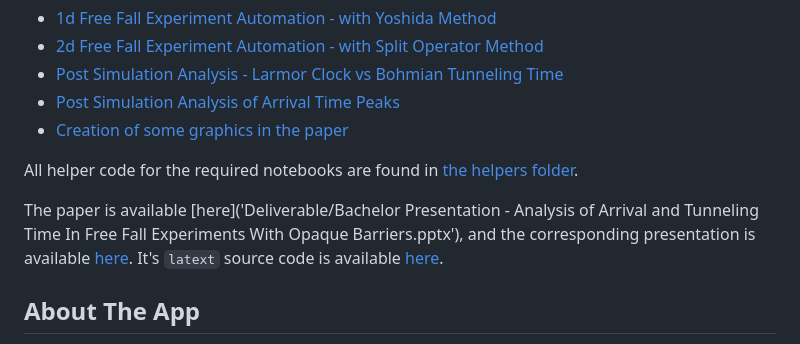
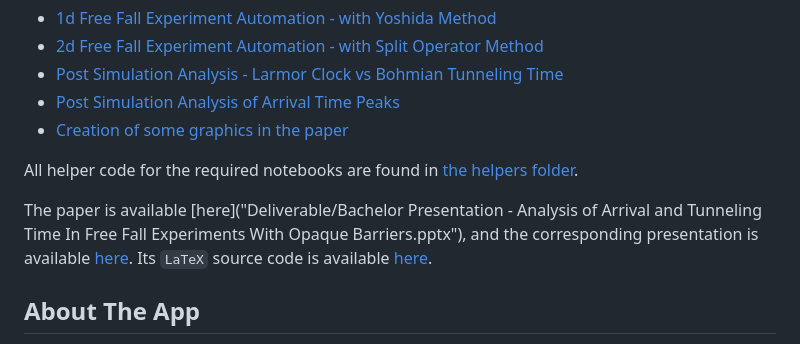
Before and after one commit to adamblvck/quantum-arrival-time-bachelor-thesis, a Markdown page: README.md, the part around the change. Rendered like a GitHub page.

Commit message:
Update README.md
link fix, typos

```diff
--- a/README.md
+++ b/README.md
@@ -40,7 +40,7 @@ Most important notebooks:
 
 All helper code for the required notebooks are found in [the helpers folder](notebooks/helpers/).
 
-The paper is available [here]('Deliverable/Bachelor Presentation - Analysis of Arrival and Tunneling Time In Free Fall Experiments With Opaque Barriers.pptx'), and the corresponding presentation is available [here](Deliverable/Bachelor_Thesis_Arrival_Time_in_Quantum_Mechanical_Free_Fall_Experiments_Final.pdf). It's `latext` source code is available [here](/paper/).
+The paper is available [here]("Deliverable/Bachelor Presentation - Analysis of Arrival and Tunneling Time In Free Fall Experiments With Opaque Barriers.pptx"), and the corresponding presentation is available [here](<Deliverable/Bachelor_Thesis_Arrival_Time_in_Quantum_Mechanical_Free_Fall_Experiments_Final.pdf>). Its `LaTeX` source code is available [here](/paper/).
 
 
 ## About The App
```
